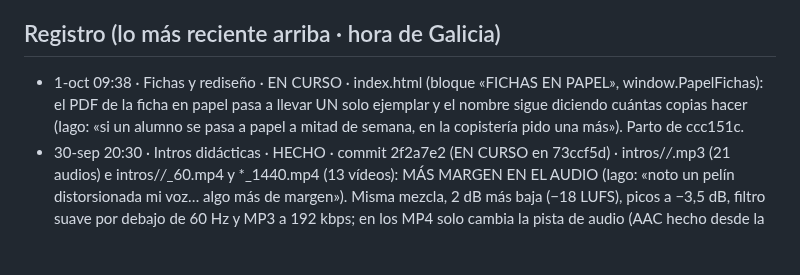
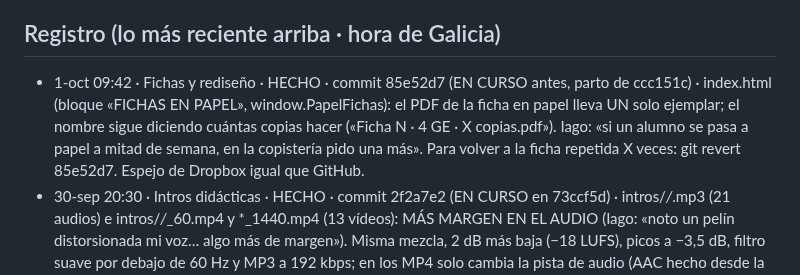
Before and after one commit to iagonaron/teoriaathome, a Markdown page: _COORDINACION-IA.md, the part around the change. GitHub-like rendering; blank space fills up the shorter version.

Commit message:
Coordinación: «Fichas y rediseño» HECHO · la ficha en papel en un solo ejemplar (85e52d7)
Solo cambia _COORDINACION-IA.md.

```diff
--- a/_COORDINACION-IA.md
+++ b/_COORDINACION-IA.md
@@ -75,9 +75,10 @@ Este fichero es el punto de encuentro. Empieza por «_» para que la web no lo p
   el _COORDINACION-IA.md de teoriapro). El 👍 de revisión es el mismo en los dos portales (misma clave de Supabase).
 
 ## Registro (lo más reciente arriba · hora de Galicia)
-- 1-oct 09:38 · Fichas y rediseño · EN CURSO · index.html (bloque «FICHAS EN PAPEL», window.PapelFichas): el PDF de la
-  ficha en papel pasa a llevar UN solo ejemplar y el nombre sigue diciendo cuántas copias hacer (Iago: «si un alumno se
-  pasa a papel a mitad de semana, en la copistería pido una más»). Parto de ccc151c.
+- 1-oct 09:42 · Fichas y rediseño · HECHO · commit 85e52d7 (EN CURSO antes, parto de ccc151c) · index.html (bloque «FICHAS EN
+  PAPEL», window.PapelFichas): el PDF de la ficha en papel lleva UN solo ejemplar; el nombre sigue diciendo cuántas copias
+  hacer («Ficha N · 4 GE · X copias.pdf»). Iago: «si un alumno se pasa a papel a mitad de semana, en la copistería pido
+  una más». Para volver a la ficha repetida X veces: git revert 85e52d7. Espejo de Dropbox igual que GitHub.
 - 30-sep 20:30 · Intros didácticas · HECHO · commit 2f2a7e2 (EN CURSO en 73ccf5d) · intros/*/*.mp3 (21 audios) e
   intros/*/*_60.mp4 y *_1440.mp4 (13 vídeos): MÁS MARGEN EN EL AUDIO (Iago: «noto un pelín distorsionada mi voz… algo
   más de margen»). Misma mezcla, 2 dB más baja (−18 LUFS), picos a −3,5 dB, filtro suave por debajo de 60 Hz y MP3 a
```
